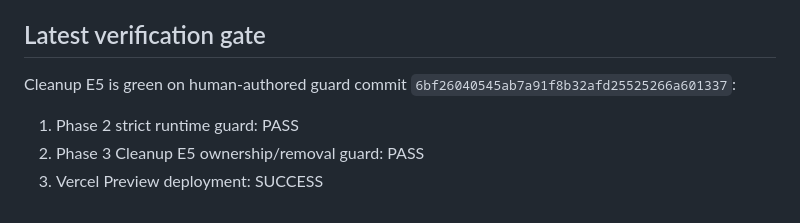
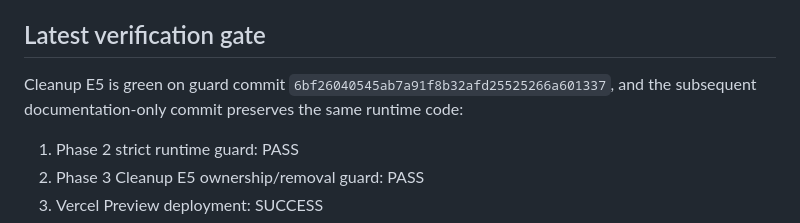
Before and after one commit to almunirah/myfoto_latihan, a Markdown page: naskhah-studio/docs/PHASE3_STATUS.md, the part around the change. Drawn GitHub-style.

Commit message:
Phase 3 cleanup: record E5 latest verification

```diff
--- a/naskhah-studio/docs/PHASE3_STATUS.md
+++ b/naskhah-studio/docs/PHASE3_STATUS.md
@@ -63,7 +63,7 @@ The existing Supabase client remains single-instance. No backend route, schema,
 
 ## Latest verification gate
 
-Cleanup E5 is green on human-authored guard commit `6bf26040545ab7a91f8b32afd25525266a601337`:
+Cleanup E5 is green on guard commit `6bf26040545ab7a91f8b32afd25525266a601337`, and the subsequent documentation-only commit preserves the same runtime code:
 
 1. Phase 2 strict runtime guard: PASS
 2. Phase 3 Cleanup E5 ownership/removal guard: PASS
```
